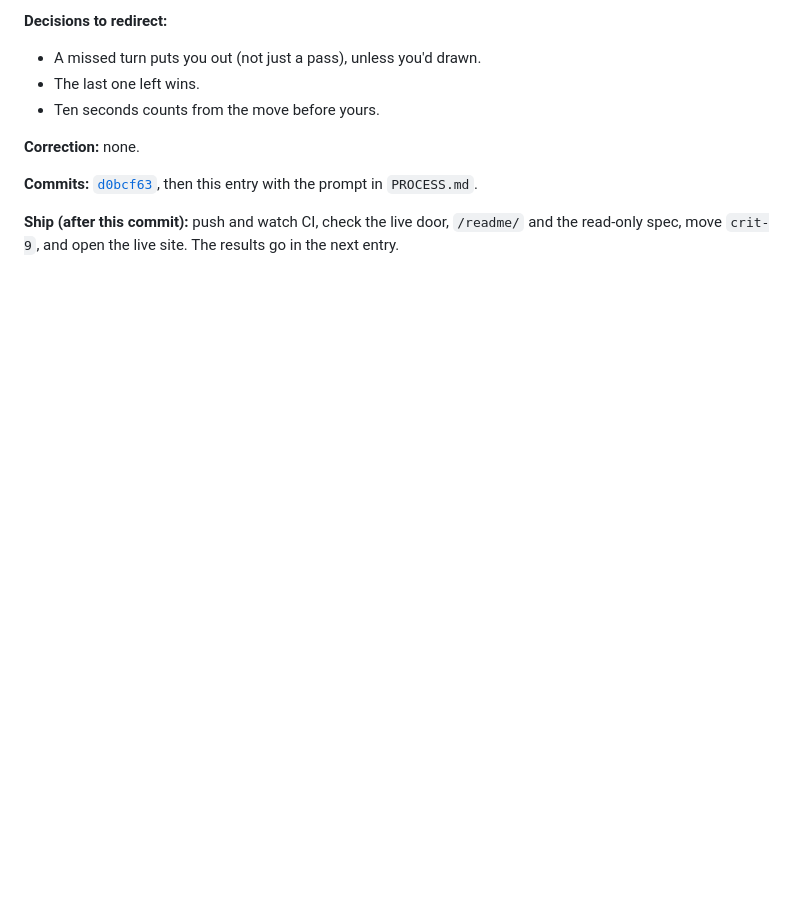
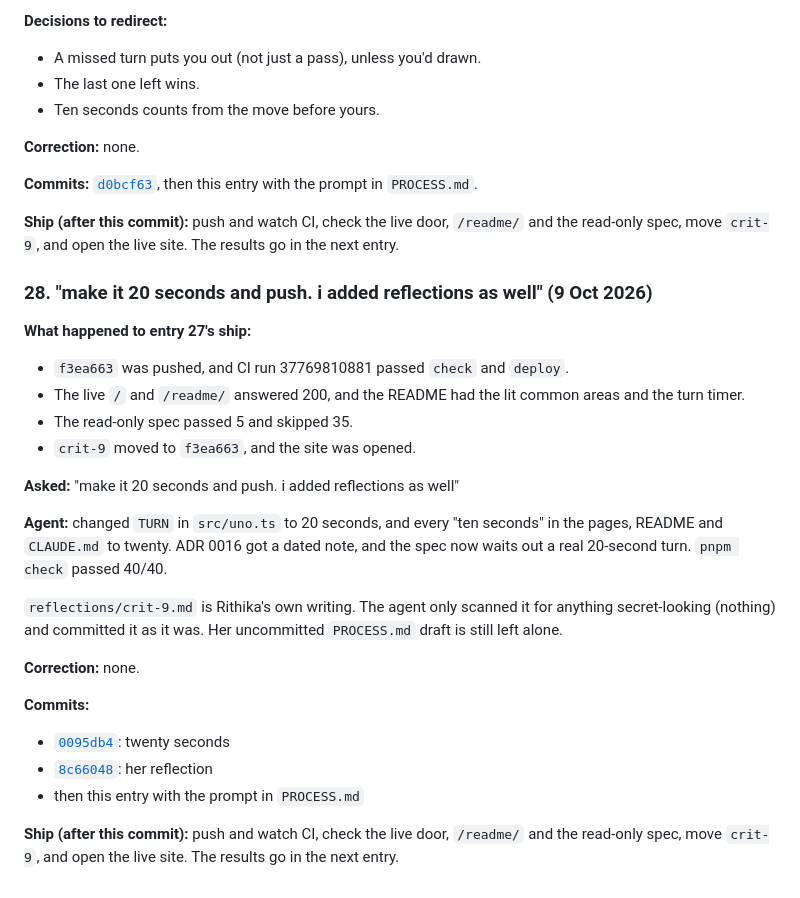
Before and after one commit to comp4020-agentic-coding-studio/comp4020-final-rithikanallaparaju16, a Markdown page: doc/process-log.md, the part around the change. GitHub-like rendering; blank space fills up the shorter version.

Commit message:
Log the twenty-second turns and the crit 9 reflection
Co-Authored-By: Claude Opus 5.5 <noreply@anthropic.com>

```diff
--- a/doc/process-log.md
+++ b/doc/process-log.md
@@ -1698,3 +1698,34 @@ then this entry with the prompt in `PROCESS.md`.
 **Ship (after this commit):** push and watch CI, check the live door,
 `/readme/` and the read-only spec, move `crit-9`, and open the live site.
 The results go in the next entry.
+
+### 28. "make it 20 seconds and push. i added reflections as well" (9 Oct 2026)
+
+**What happened to entry 27's ship:**
+- `f3ea663` was pushed, and CI run 37769810881 passed `check` and `deploy`.
+- The live `/` and `/readme/` answered 200, and the README had the lit
+  common areas and the turn timer.
+- The read-only spec passed 5 and skipped 35.
+- `crit-9` moved to `f3ea663`, and the site was opened.
+
+**Asked:** "make it 20 seconds and push. i added reflections as well"
+
+**Agent:** changed `TURN` in `src/uno.ts` to 20 seconds, and every "ten
+seconds" in the pages, README and `CLAUDE.md` to twenty. ADR 0016 got a
+dated note, and the spec now waits out a real 20-second turn. `pnpm check`
+passed 40/40.
+
+`reflections/crit-9.md` is Rithika's own writing. The agent only scanned it
+for anything secret-looking (nothing) and committed it as it was. Her
+uncommitted `PROCESS.md` draft is still left alone.
+
+**Correction:** none.
+
+**Commits:**
+- [`0095db4`](https://github.com/comp4020-agentic-coding-studio/comp4020-final-rithikanallaparaju16/commit/0095db4): twenty seconds
+- [`8c66048`](https://github.com/comp4020-agentic-coding-studio/comp4020-final-rithikanallaparaju16/commit/8c66048): her reflection
+- then this entry with the prompt in `PROCESS.md`
+
+**Ship (after this commit):** push and watch CI, check the live door,
+`/readme/` and the read-only spec, move `crit-9`, and open the live site.
+The results go in the next entry.
```
Also changed, not shown: PROCESS.md (+1 -0 lines).
